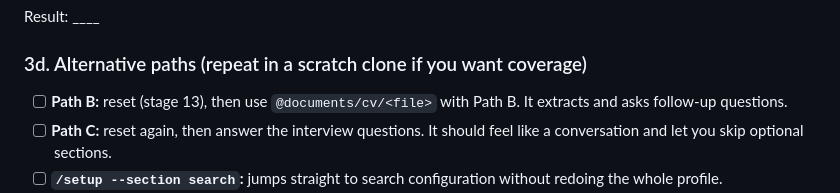
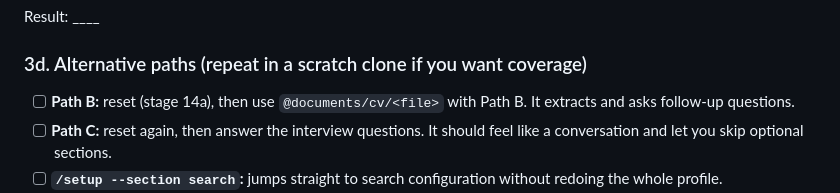
Before and after one commit to harshal1900/job-agent, a Markdown page: TESTING_PLAN.md, the part around the change. Drawn GitHub-style.

Commit message:
TESTING_PLAN: fix stage cross-reference
Co-Authored-By: Claude Sonnet 5.5 <noreply@anthropic.com>

```diff
--- a/TESTING_PLAN.md
+++ b/TESTING_PLAN.md
@@ -143,7 +143,7 @@ Result: ____
 
 ### 3d. Alternative paths (repeat in a scratch clone if you want coverage)
 
-- [ ] **Path B:** reset (stage 13), then use `@documents/cv/<file>` with Path B. It extracts and asks follow-up questions.
+- [ ] **Path B:** reset (stage 14a), then use `@documents/cv/<file>` with Path B. It extracts and asks follow-up questions.
 - [ ] **Path C:** reset again, then answer the interview questions. It should feel like a conversation and let you skip optional sections.
 - [ ] **`/setup --section search`:** jumps straight to search configuration without redoing the whole profile.
 - [ ] **Re-run `/setup` Path A** with no new documents. It should propose nothing new (idempotent) and not duplicate content.
```
